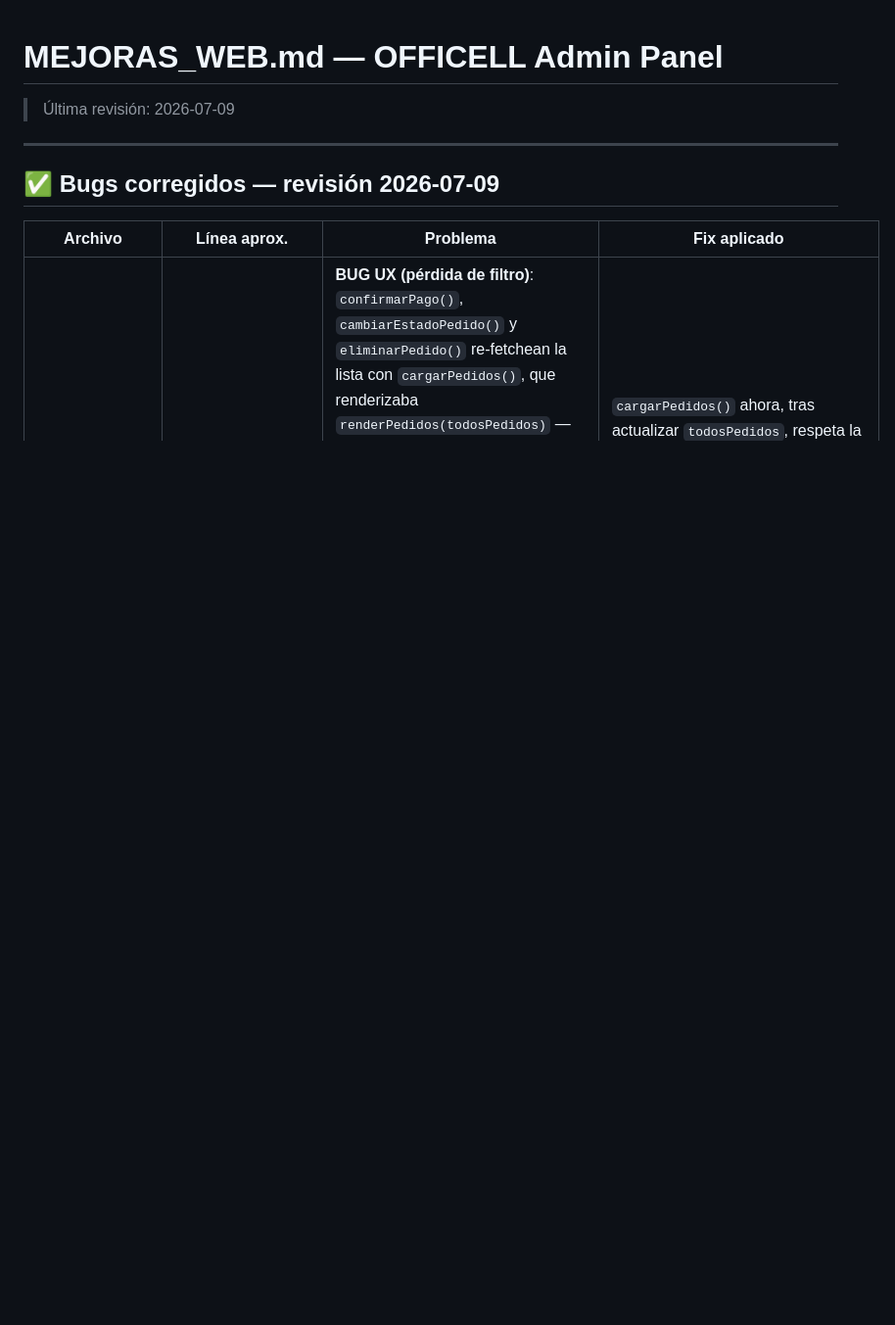
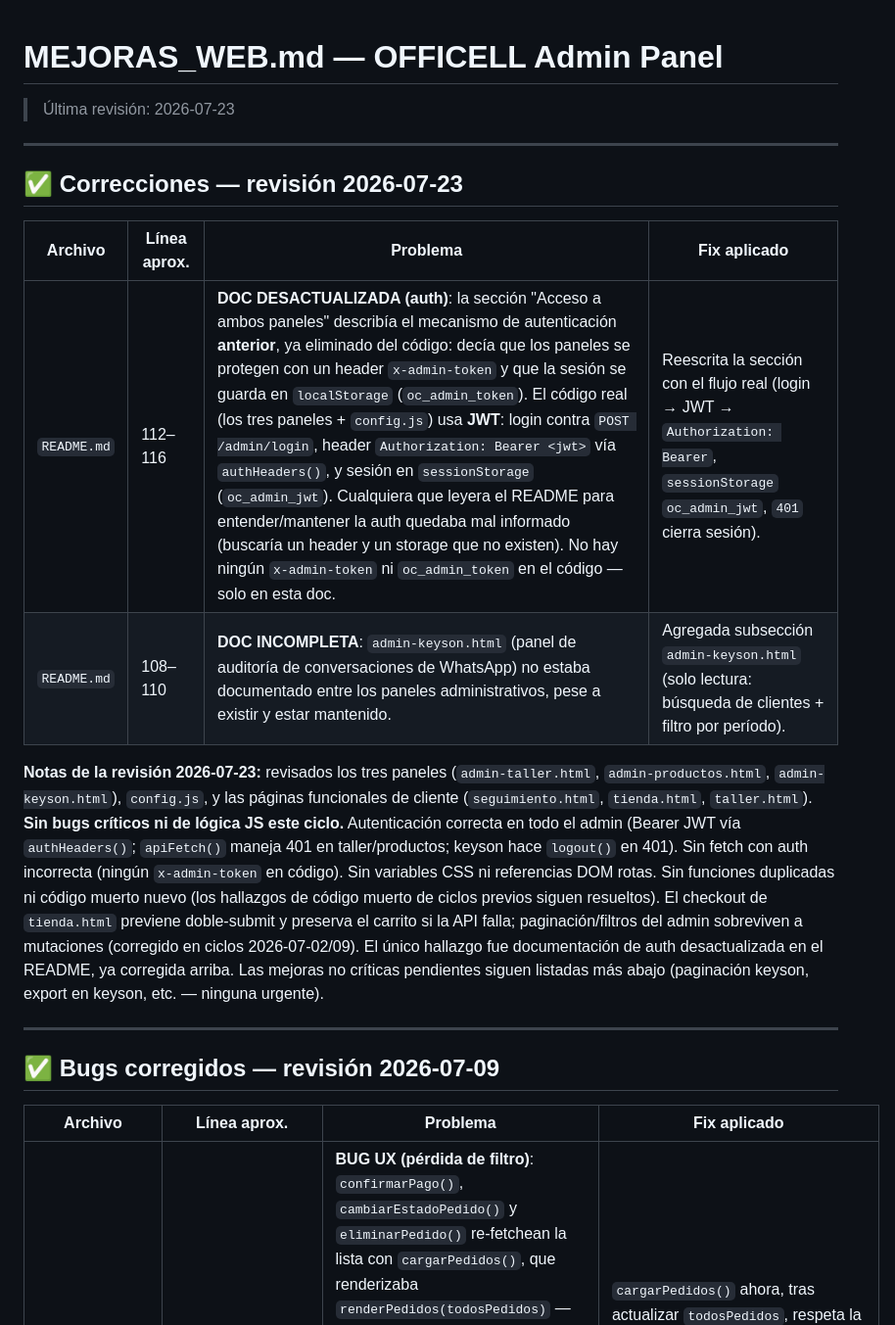
Before and after one commit to officell-hn/officell-hn.github.io, a Markdown page: MEJORAS_WEB.md, the part around the change. Shown at 98% size. Drawn GitHub-style; blank space fills up the shorter version.

```diff
--- a/MEJORAS_WEB.md
+++ b/MEJORAS_WEB.md
@@ -1,5 +1,16 @@
 # MEJORAS_WEB.md — OFFICELL Admin Panel
-> Última revisión: 2026-07-09
+> Última revisión: 2026-07-23
+
+---
+
+## ✅ Correcciones — revisión 2026-07-23
+
+| Archivo | Línea aprox. | Problema | Fix aplicado |
+|---|---|---|---|
+| `README.md` | 112–116 | **DOC DESACTUALIZADA (auth)**: la sección "Acceso a ambos paneles" describía el mecanismo de autenticación **anterior**, ya eliminado del código: decía que los paneles se protegen con un header `x-admin-token` y que la sesión se guarda en `localStorage` (`oc_admin_token`). El código real (los tres paneles + `config.js`) usa **JWT**: login contra `POST /admin/login`, header `Authorization: Bearer <jwt>` vía `authHeaders()`, y sesión en `sessionStorage` (`oc_admin_jwt`). Cualquiera que leyera el README para entender/mantener la auth quedaba mal informado (buscaría un header y un storage que no existen). No hay ningún `x-admin-token` ni `oc_admin_token` en el código — solo en esta doc. | Reescrita la sección con el flujo real (login → JWT → `Authorization: Bearer`, `sessionStorage` `oc_admin_jwt`, `401` cierra sesión). |
+| `README.md` | 108–110 | **DOC INCOMPLETA**: `admin-keyson.html` (panel de auditoría de conversaciones de WhatsApp) no estaba documentado entre los paneles administrativos, pese a existir y estar mantenido. | Agregada subsección `admin-keyson.html` (solo lectura: búsqueda de clientes + filtro por período). |
+
+**Notas de la revisión 2026-07-23:** revisados los tres paneles (`admin-taller.html`, `admin-productos.html`, `admin-keyson.html`), `config.js`, y las páginas funcionales de cliente (`seguimiento.html`, `tienda.html`, `taller.html`). **Sin bugs críticos ni de lógica JS este ciclo.** Autenticación correcta en todo el admin (Bearer JWT vía `authHeaders()`; `apiFetch()` maneja 401 en taller/productos; keyson hace `logout()` en 401). Sin fetch con auth incorrecta (ningún `x-admin-token` en código). Sin variables CSS ni referencias DOM rotas. Sin funciones duplicadas ni código muerto nuevo (los hallazgos de código muerto de ciclos previos siguen resueltos). El checkout de `tienda.html` previene doble-submit y preserva el carrito si la API falla; paginación/filtros del admin sobreviven a mutaciones (corregido en ciclos 2026-07-02/09). El único hallazgo fue documentación de auth desactualizada en el README, ya corregida arriba. Las mejoras no críticas pendientes siguen listadas más abajo (paginación keyson, export en keyson, etc. — ninguna urgente).
 
 ---
 
```
Also changed, not shown: PROGRESO.md (+1 -0 lines), README.md (+8 -3 lines).
